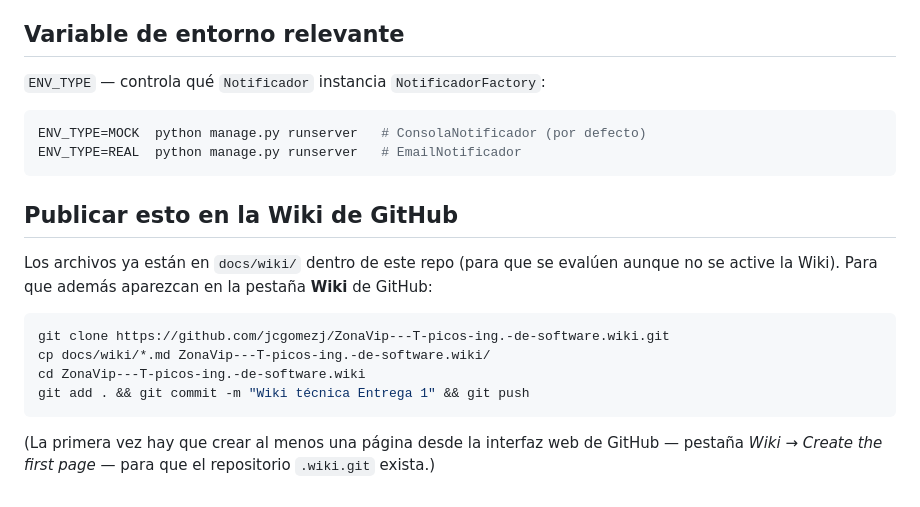
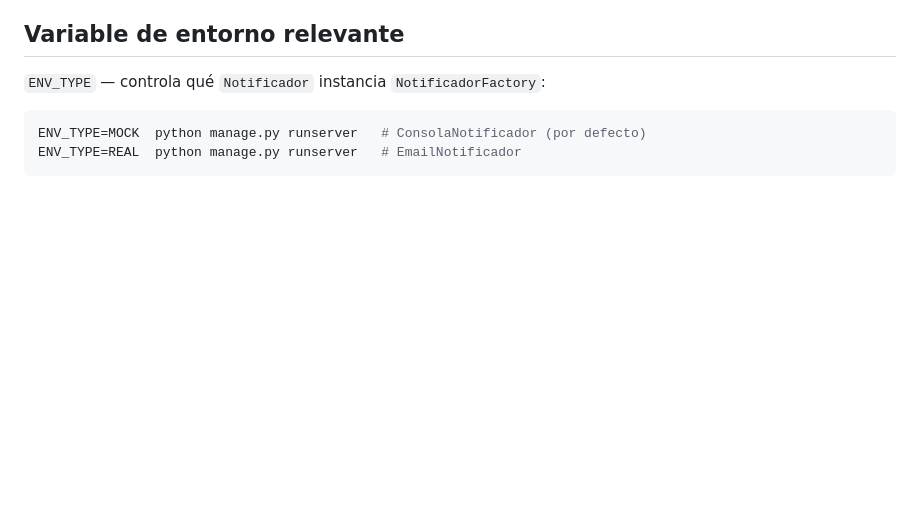
Before and after one commit to jcgomezj/ZonaVip---T-picos-ing.-de-software, a Markdown page: README.md, the part around the change. GitHub-like rendering; blank space fills up the shorter version.

Commit message:
Remove GitHub Wiki publishing instructions from README
Removed instructions for publishing to GitHub Wiki.

````diff
--- a/README.md
+++ b/README.md
@@ -96,20 +96,3 @@ para el estado actual.
 ENV_TYPE=MOCK  python manage.py runserver   # ConsolaNotificador (por defecto)
 ENV_TYPE=REAL  python manage.py runserver   # EmailNotificador
 ```
-
-## Publicar esto en la Wiki de GitHub
-
-Los archivos ya están en `docs/wiki/` dentro de este repo (para que se
-evalúen aunque no se active la Wiki). Para que además aparezcan en la
-pestaña **Wiki** de GitHub:
-
-```bash
-git clone https://github.com/jcgomezj/ZonaVip---T-picos-ing.-de-software.wiki.git
-cp docs/wiki/*.md ZonaVip---T-picos-ing.-de-software.wiki/
-cd ZonaVip---T-picos-ing.-de-software.wiki
-git add . && git commit -m "Wiki técnica Entrega 1" && git push
-```
-
-(La primera vez hay que crear al menos una página desde la interfaz web
-de GitHub — pestaña *Wiki* → *Create the first page* — para que el
-repositorio `.wiki.git` exista.)
````
